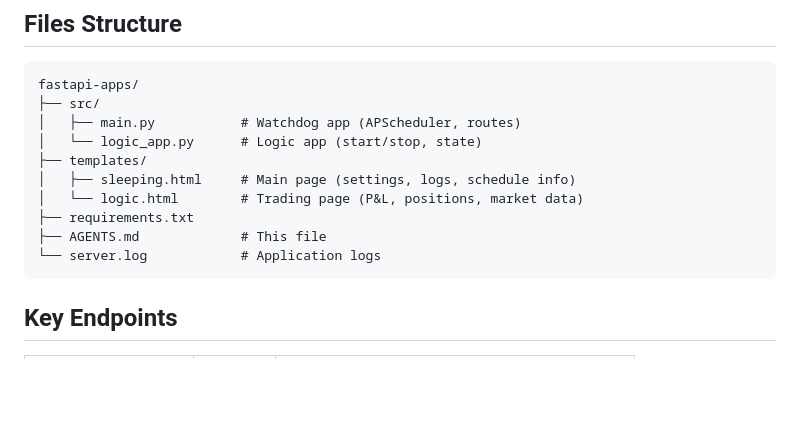
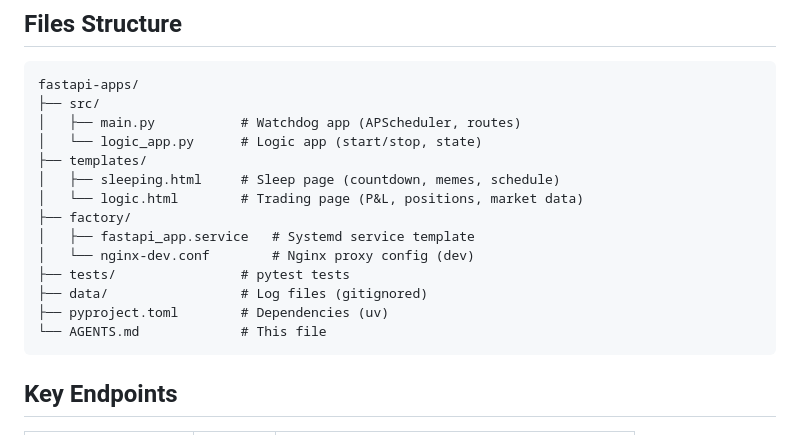
Before and after one commit to pannet1/fastapi-apps, a Markdown page: AGENTS.md, the part around one of its changes. Rendered like a GitHub page; blank space fills up the shorter version.

````diff
--- a/AGENTS.md
+++ b/AGENTS.md
@@ -147,11 +147,15 @@ fastapi-apps/
 │   ├── main.py           # Watchdog app (APScheduler, routes)
 │   └── logic_app.py      # Logic app (start/stop, state)
 ├── templates/
-│   ├── sleeping.html     # Main page (settings, logs, schedule info)
+│   ├── sleeping.html     # Sleep page (countdown, memes, schedule)
 │   └── logic.html        # Trading page (P&L, positions, market data)
-├── requirements.txt
-├── AGENTS.md             # This file
-└── server.log            # Application logs
+├── factory/
+│   ├── fastapi_app.service   # Systemd service template
+│   └── nginx-dev.conf        # Nginx proxy config (dev)
+├── tests/                # pytest tests
+├── data/                 # Log files (gitignored)
+├── pyproject.toml        # Dependencies (uv)
+└── AGENTS.md             # This file
 ```
 
 ## Key Endpoints
````
Also changed, not shown: other parts of AGENTS.md (+109 -28 lines).
